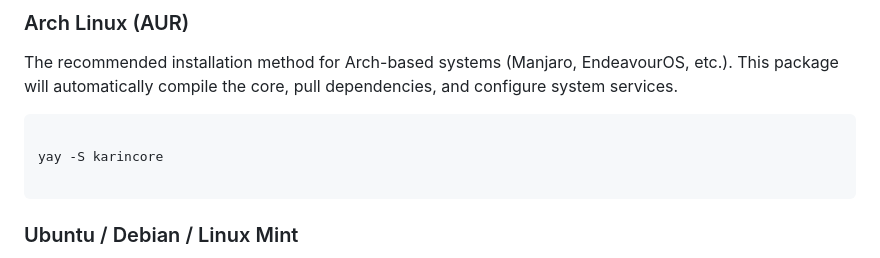
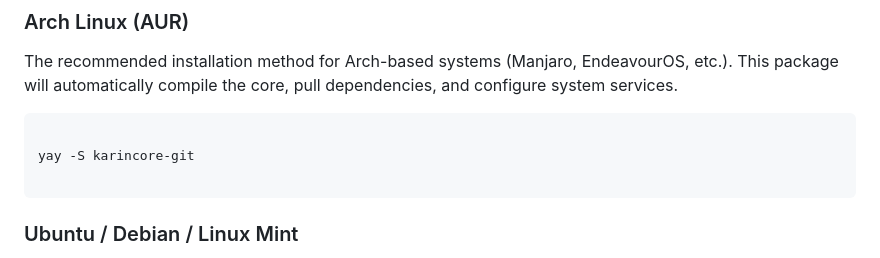
Before and after one commit to detestern/KarinCore, a Markdown page: README.md, the part around the change. Drawn GitHub-style.

````diff
--- a/README.md
+++ b/README.md
@@ -69,7 +69,7 @@ The recommended installation method for Arch-based systems (Manjaro, EndeavourOS
 
 ```bash
 
-yay -S karincore
+yay -S karincore-git
 
 ```
 
````
Also changed, not shown: README-ru.md (+1 -1 lines).
